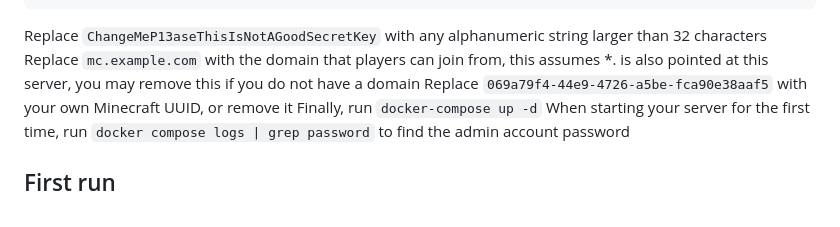
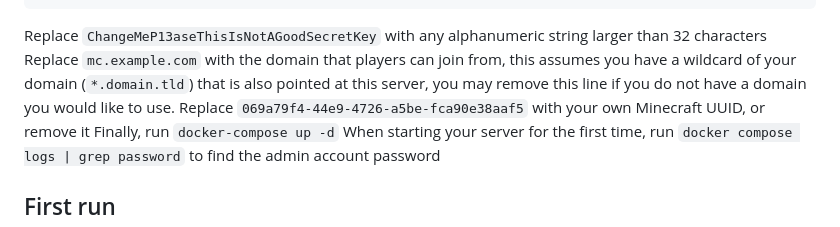
Before and after one commit to trwy7/minecraftmanager, a Markdown page: README.md, the part around the change. Rendered like a GitHub page.

Commit message:
docs: update domain part

````diff
--- a/README.md
+++ b/README.md
@@ -43,7 +43,7 @@ volumes:
   data:
 ```
 Replace `ChangeMeP13aseThisIsNotAGoodSecretKey` with any alphanumeric string larger than 32 characters
-Replace `mc.example.com` with the domain that players can join from, this assumes *.<domain> is also pointed at this server, you may remove this if you do not have a domain
+Replace `mc.example.com` with the domain that players can join from, this assumes you have a wildcard of your domain (`*.domain.tld`) that is also pointed at this server, you may remove this line if you do not have a domain you would like to use.
 Replace `069a79f4-44e9-4726-a5be-fca90e38aaf5` with your own Minecraft UUID, or remove it
 Finally, run `docker-compose up -d`
 When starting your server for the first time, run `docker compose logs | grep password` to find the admin account password
````
